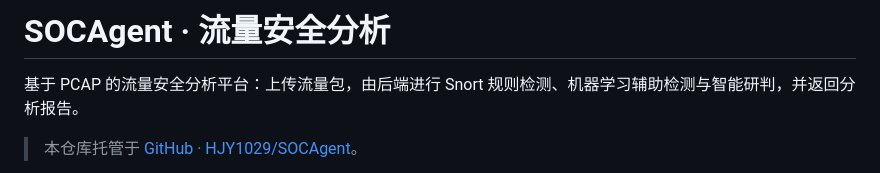
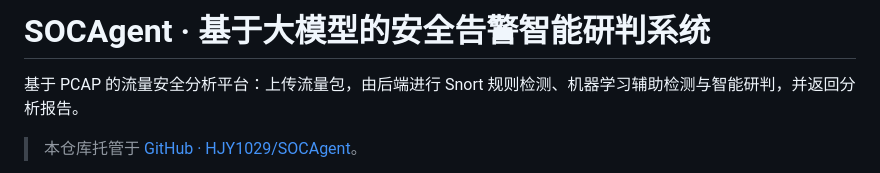
Before and after one commit to HJY1029/SOCAgent, a Markdown page: README.md, the part around the change. Rendered like a GitHub page.

```diff
--- a/README.md
+++ b/README.md
@@ -1,4 +1,4 @@
-# SOCAgent · 流量安全分析
+# SOCAgent · 基于大模型的安全告警智能研判系统
 
 基于 PCAP 的流量安全分析平台：上传流量包，由后端进行 Snort 规则检测、机器学习辅助检测与智能研判，并返回分析报告。
 
```
